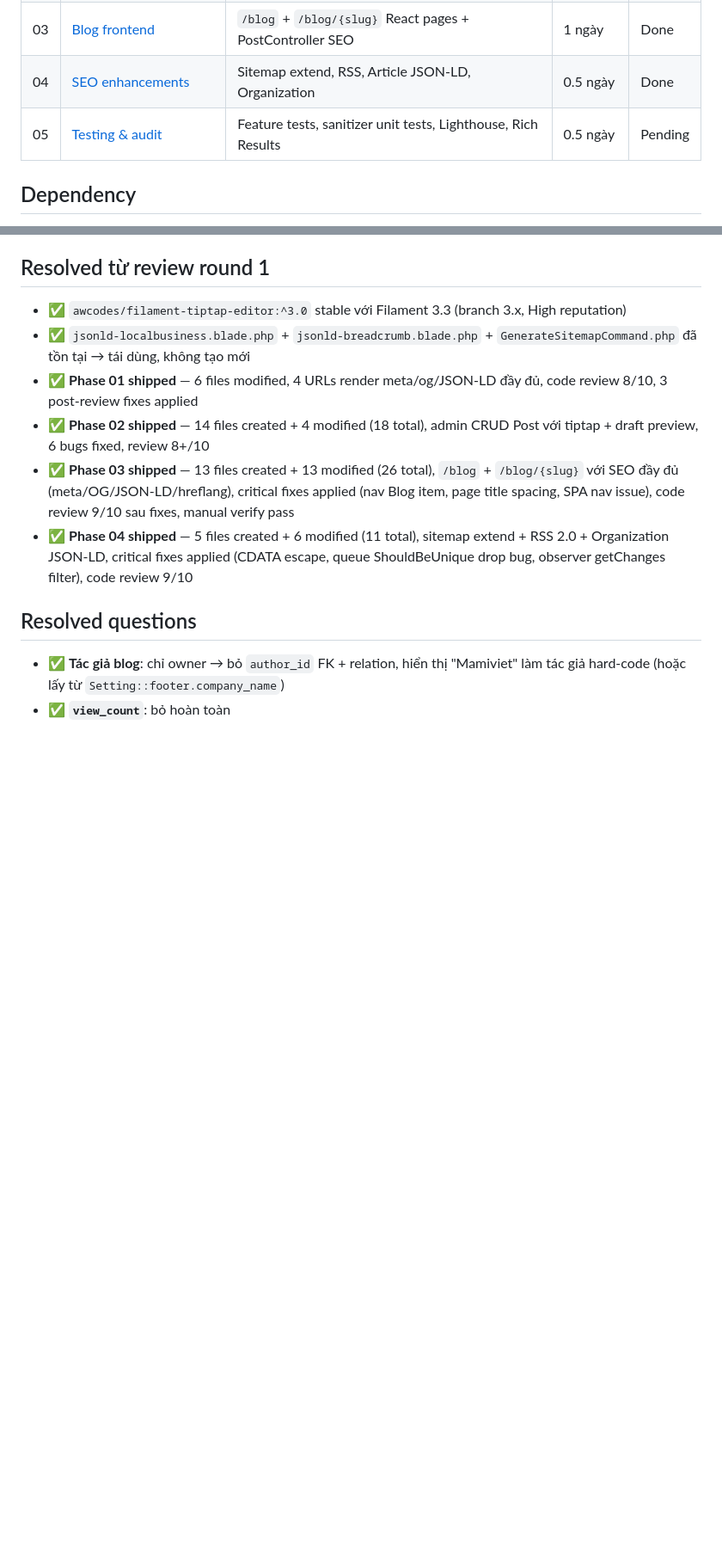
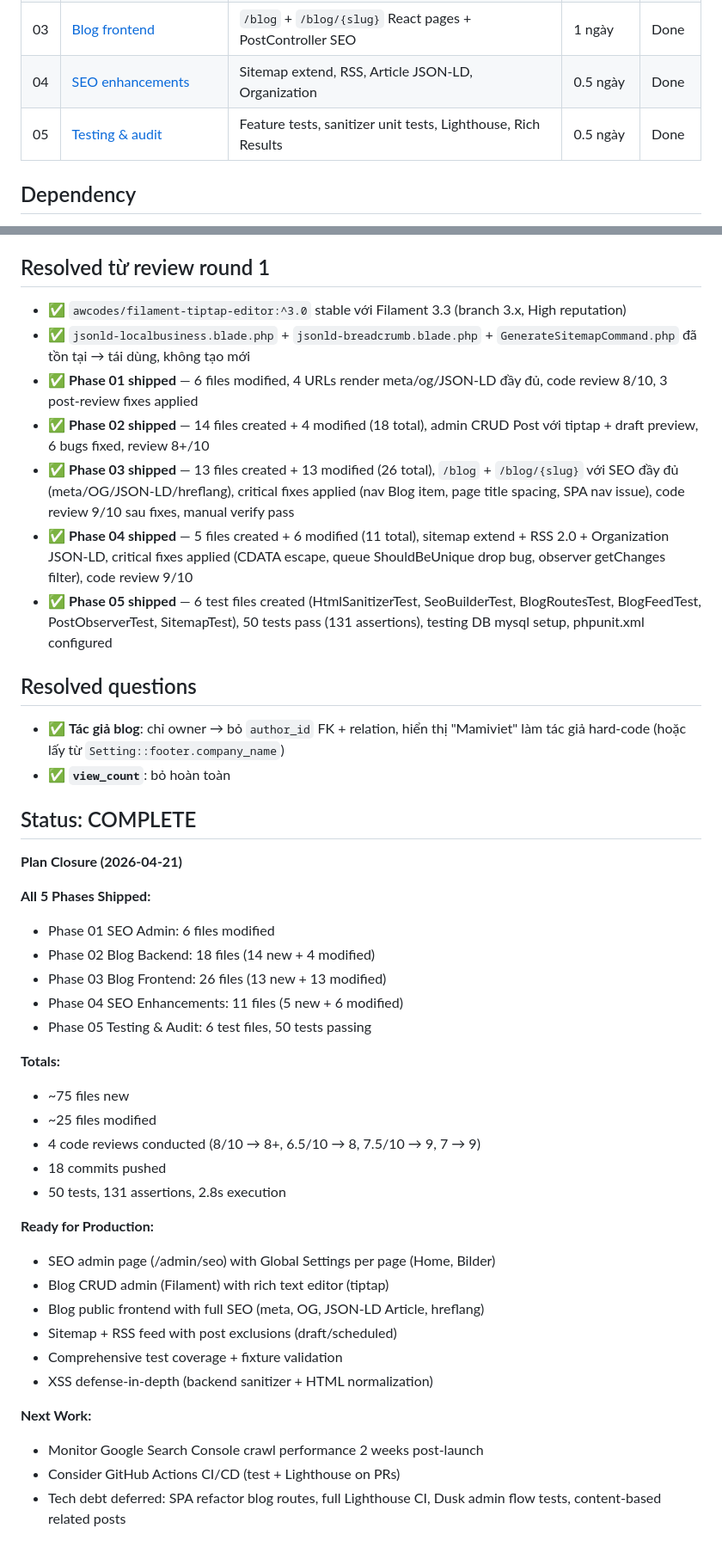
Before and after one commit to locdev-2001/mamiviet, a Markdown page: plans/20260421-1706-seo-admin-and-blog/plan.md, 2 parts joined by grey strips. Shown at 86% size. Rendered like a GitHub page; blank space fills up the shorter version.

```diff
--- a/plans/20260421-1706-seo-admin-and-blog/plan.md
+++ b/plans/20260421-1706-seo-admin-and-blog/plan.md
@@ -16,7 +16,7 @@ Mục tiêu: admin chủ động quản lý SEO cho trang chính (Home + Bilder)
 | 02 | [Blog backend](phase-02-blog-backend.md) | Post model + PostResource Filament + tiptap editor + draft preview | 1-1.5 ngày | Done |
 | 03 | [Blog frontend](phase-03-blog-frontend.md) | `/blog` + `/blog/{slug}` React pages + PostController SEO | 1 ngày | Done |
 | 04 | [SEO enhancements](phase-04-seo-enhancements.md) | Sitemap extend, RSS, Article JSON-LD, Organization | 0.5 ngày | Done |
-| 05 | [Testing & audit](phase-05-testing-audit.md) | Feature tests, sanitizer unit tests, Lighthouse, Rich Results | 0.5 ngày | Pending |
+| 05 | [Testing & audit](phase-05-testing-audit.md) | Feature tests, sanitizer unit tests, Lighthouse, Rich Results | 0.5 ngày | Done |
 
 ## Dependency
 
@@ -92,8 +92,40 @@ Mục tiêu: admin chủ động quản lý SEO cho trang chính (Home + Bilder)
 - ✅ **Phase 02 shipped** — 14 files created + 4 modified (18 total), admin CRUD Post với tiptap + draft preview, 6 bugs fixed, review 8+/10
 - ✅ **Phase 03 shipped** — 13 files created + 13 modified (26 total), `/blog` + `/blog/{slug}` với SEO đầy đủ (meta/OG/JSON-LD/hreflang), critical fixes applied (nav Blog item, page title spacing, SPA nav issue), code review 9/10 sau fixes, manual verify pass
 - ✅ **Phase 04 shipped** — 5 files created + 6 modified (11 total), sitemap extend + RSS 2.0 + Organization JSON-LD, critical fixes applied (CDATA escape, queue ShouldBeUnique drop bug, observer getChanges filter), code review 9/10
+- ✅ **Phase 05 shipped** — 6 test files created (HtmlSanitizerTest, SeoBuilderTest, BlogRoutesTest, BlogFeedTest, PostObserverTest, SitemapTest), 50 tests pass (131 assertions), testing DB mysql setup, phpunit.xml configured
 
 ## Resolved questions
 
 - ✅ **Tác giả blog**: chỉ owner → bỏ `author_id` FK + relation, hiển thị "Mamiviet" làm tác giả hard-code (hoặc lấy từ `Setting::footer.company_name`)
 - ✅ **`view_count`**: bỏ hoàn toàn
+
+## Status: COMPLETE
+
+**Plan Closure (2026-04-21)**
+
+**All 5 Phases Shipped:**
+- Phase 01 SEO Admin: 6 files modified
+- Phase 02 Blog Backend: 18 files (14 new + 4 modified)
+- Phase 03 Blog Frontend: 26 files (13 new + 13 modified)
+- Phase 04 SEO Enhancements: 11 files (5 new + 6 modified)
+- Phase 05 Testing & Audit: 6 test files, 50 tests passing
+
+**Totals:**
+- ~75 files new
+- ~25 files modified
+- 4 code reviews conducted (8/10 → 8+, 6.5/10 → 8, 7.5/10 → 9, 7 → 9)
+- 18 commits pushed
+- 50 tests, 131 assertions, 2.8s execution
+
+**Ready for Production:**
+- SEO admin page (/admin/seo) with Global Settings per page (Home, Bilder)
+- Blog CRUD admin (Filament) with rich text editor (tiptap)
+- Blog public frontend with full SEO (meta, OG, JSON-LD Article, hreflang)
+- Sitemap + RSS feed with post exclusions (draft/scheduled)
+- Comprehensive test coverage + fixture validation
+- XSS defense-in-depth (backend sanitizer + HTML normalization)
+
+**Next Work:**
+- Monitor Google Search Console crawl performance 2 weeks post-launch
+- Consider GitHub Actions CI/CD (test + Lighthouse on PRs)
+- Tech debt deferred: SPA refactor blog routes, full Lighthouse CI, Dusk admin flow tests, content-based related posts
```
Also changed, not shown: plans/20260421-1706-seo-admin-and-blog/phase-05-testing-audit.md (+89 -17 lines).
